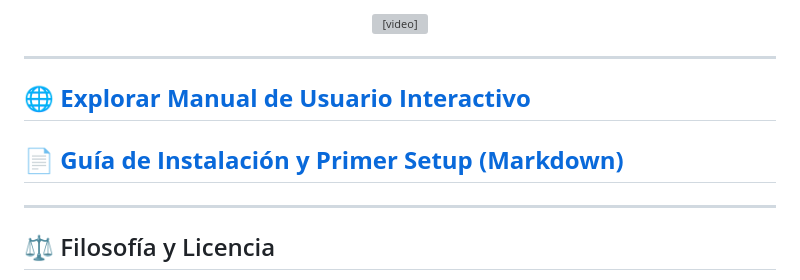
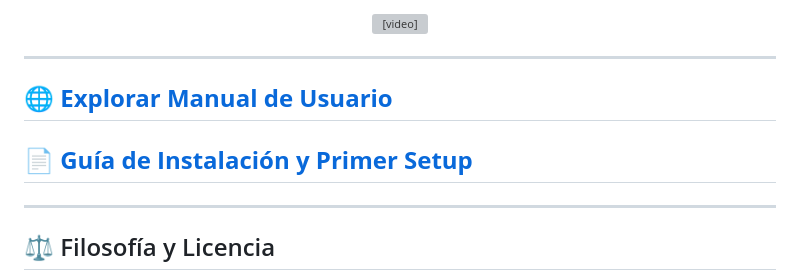
Before and after one commit to Ccom5/NEXO-, a Markdown page: README.md, the part around the change. Drawn GitHub-style; grey boxes are pictures that could not be loaded.

```diff
--- a/README.md
+++ b/README.md
@@ -103,9 +103,9 @@ Mensaje técnico: "Demostración de procesamiento de alta densidad: 130k palabra
 
 ---
 
-## 🌐 [**Explorar Manual de Usuario Interactivo**](https://ccom5.github.io/Nexo-/)
+## 🌐 [**Explorar Manual de Usuario**](https://ccom5.github.io/Nexo-/)
 
-## 📄 [**Guía de Instalación y Primer Setup (Markdown)**](MANUAL_SETUP.md)
+## 📄 [**Guía de Instalación y Primer Setup**](MANUAL_SETUP.md)
 
 ---
 
```
Also changed, not shown: README.en.md (+2 -2 lines).
